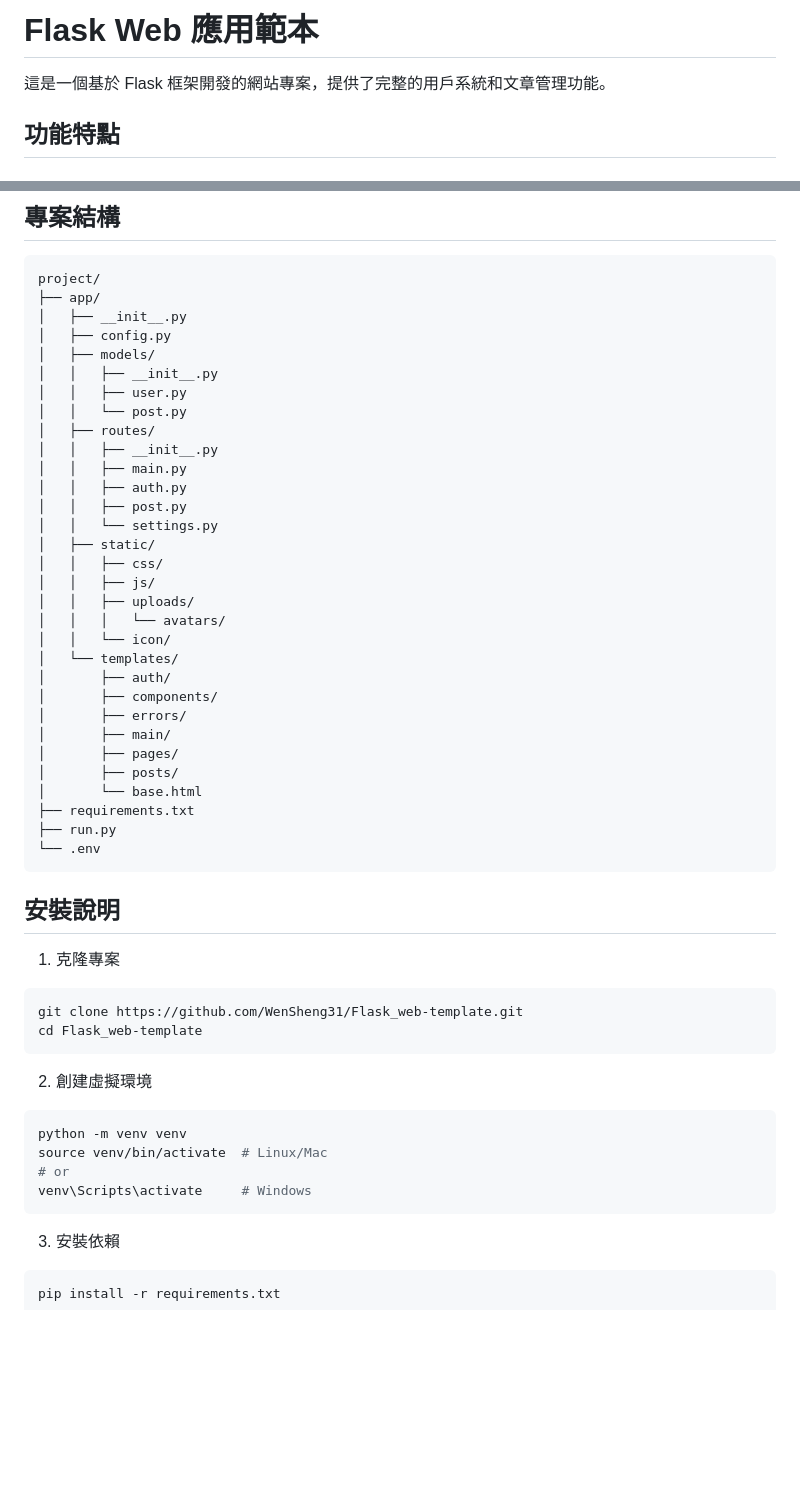
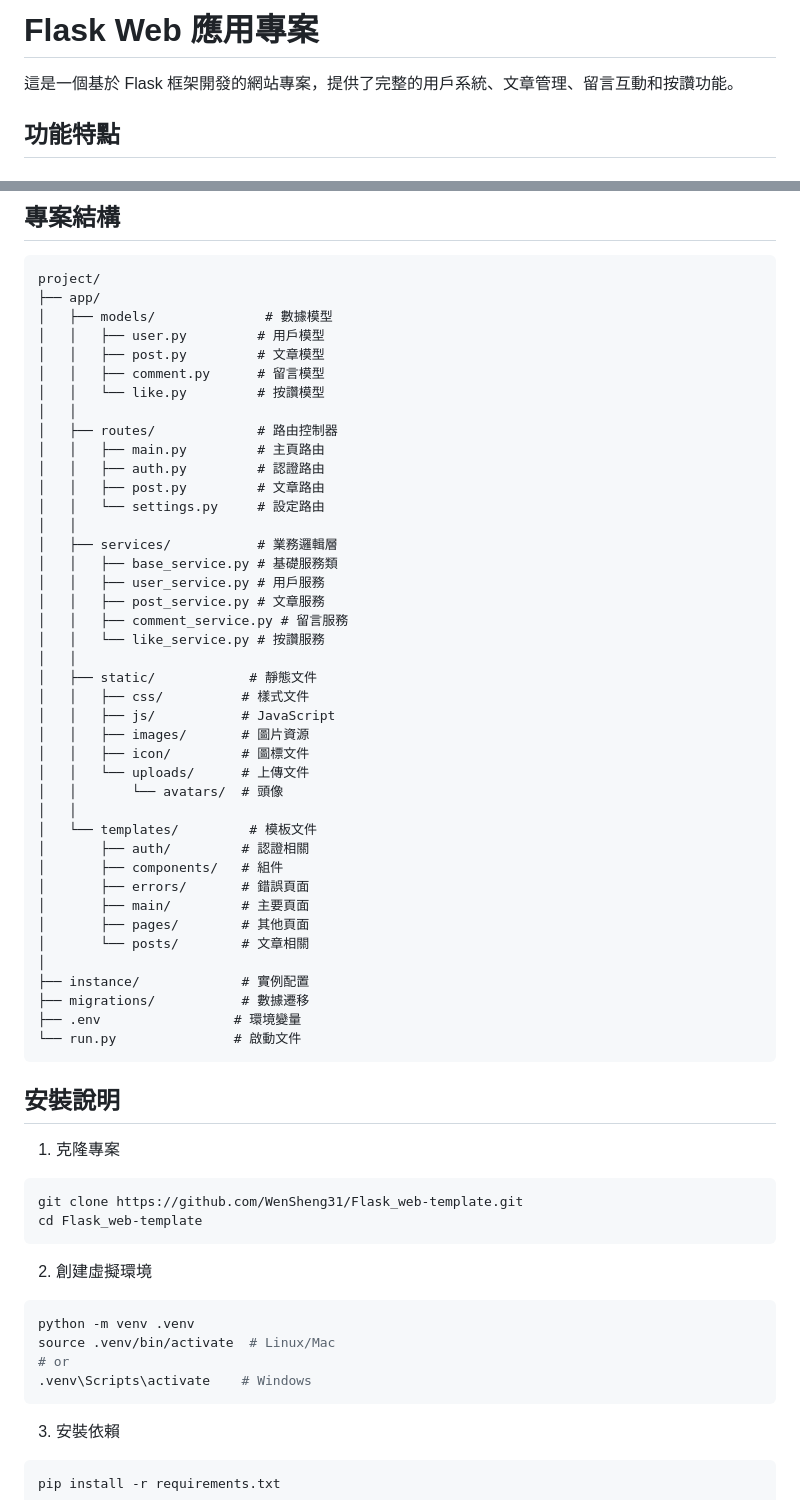
Before and after one commit to WenSheng31/Flask_web-template, a Markdown page: README.md, 2 parts joined by grey strips. GitHub-like rendering; blank space fills up the shorter version.

Commit message:
更新 README.md

````diff
--- a/README.md
+++ b/README.md
@@ -1,6 +1,6 @@
-# Flask Web 應用範本
+# Flask Web 應用專案
 
-這是一個基於 Flask 框架開發的網站專案，提供了完整的用戶系統和文章管理功能。
+這是一個基於 Flask 框架開發的網站專案，提供了完整的用戶系統、文章管理、留言互動和按讚功能。
 
 ## 功能特點
 
@@ -52,35 +59,45 @@
 ```
 project/
 ├── app/
-│   ├── __init__.py
-│   ├── config.py
-│   ├── models/
-│   │   ├── __init__.py
-│   │   ├── user.py
-│   │   └── post.py
-│   ├── routes/
-│   │   ├── __init__.py
-│   │   ├── main.py
-│   │   ├── auth.py
-│   │   ├── post.py
-│   │   └── settings.py
-│   ├── static/
-│   │   ├── css/
-│   │   ├── js/
-│   │   ├── uploads/
-│   │   │   └── avatars/
-│   │   └── icon/
-│   └── templates/
-│       ├── auth/
-│       ├── components/
-│       ├── errors/
-│       ├── main/
-│       ├── pages/
-│       ├── posts/
-│       └── base.html
-├── requirements.txt
-├── run.py
-└── .env
+│   ├── models/              # 數據模型
+│   │   ├── user.py         # 用戶模型
+│   │   ├── post.py         # 文章模型
+│   │   ├── comment.py      # 留言模型
+│   │   └── like.py         # 按讚模型
+│   │
+│   ├── routes/             # 路由控制器
+│   │   ├── main.py         # 主頁路由
+│   │   ├── auth.py         # 認證路由
+│   │   ├── post.py         # 文章路由
+│   │   └── settings.py     # 設定路由
+│   │
+│   ├── services/           # 業務邏輯層
+│   │   ├── base_service.py # 基礎服務類
+│   │   ├── user_service.py # 用戶服務
+│   │   ├── post_service.py # 文章服務
+│   │   ├── comment_service.py # 留言服務
+│   │   └── like_service.py # 按讚服務
+│   │
+│   ├── static/            # 靜態文件
+│   │   ├── css/          # 樣式文件
+│   │   ├── js/           # JavaScript
+│   │   ├── images/       # 圖片資源
+│   │   ├── icon/         # 圖標文件
+│   │   └── uploads/      # 上傳文件
+│   │       └── avatars/  # 頭像
+│   │
+│   └── templates/         # 模板文件
+│       ├── auth/         # 認證相關
+│       ├── components/   # 組件
+│       ├── errors/       # 錯誤頁面
+│       ├── main/         # 主要頁面
+│       ├── pages/        # 其他頁面
+│       └── posts/        # 文章相關
+│
+├── instance/             # 實例配置
+├── migrations/           # 數據遷移
+├── .env                 # 環境變量
+└── run.py               # 啟動文件
 ```
 
 ## 安裝說明
@@ -93,10 +110,10 @@ cd Flask_web-template
 
 2. 創建虛擬環境
 ```bash
-python -m venv venv
-source venv/bin/activate  # Linux/Mac
+python -m venv .venv
+source .venv/bin/activate  # Linux/Mac
 # or
-venv\Scripts\activate     # Windows
+.venv\Scripts\activate    # Windows
 ```
 
 3. 安裝依賴
````
Also changed, not shown: other parts of README.md (+55 -32 lines).
